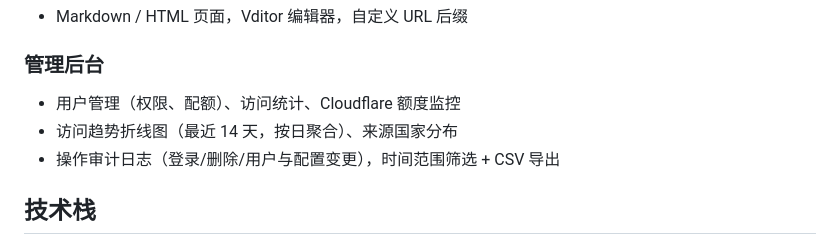
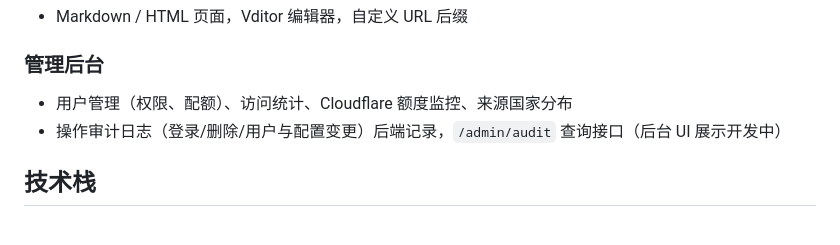
Before and after one commit to framecy/onimg, a Markdown page: README.md, the part around the change. Rendered like a GitHub page.

Commit message:
docs: 修正 v1.3 真实状态（审计后端完成，后台 UI/趋势图未落地已回退）
诚实记录：先前将 v1.3 前端标为完成有误。实际仅审计日志后端可用，
后台审计面板与访问趋势折线图未成功落地（admin-page.js 编辑反复失败、
坏代码一度误部署、已回退）。更新 ROADMAP/README 反映真实进度。

Co-Authored-By: Claude Opus 4.8 <noreply@anthropic.com>

```diff
--- a/README.md
+++ b/README.md
@@ -23,9 +23,8 @@
 - Markdown / HTML 页面，Vditor 编辑器，自定义 URL 后缀
 
 ### 管理后台
-- 用户管理（权限、配额）、访问统计、Cloudflare 额度监控
-- 访问趋势折线图（最近 14 天，按日聚合）、来源国家分布
-- 操作审计日志（登录/删除/用户与配置变更），时间范围筛选 + CSV 导出
+- 用户管理（权限、配额）、访问统计、Cloudflare 额度监控、来源国家分布
+- 操作审计日志（登录/删除/用户与配置变更）后端记录，`/admin/audit` 查询接口（后台 UI 展示开发中）
 
 ## 技术栈
 
```
